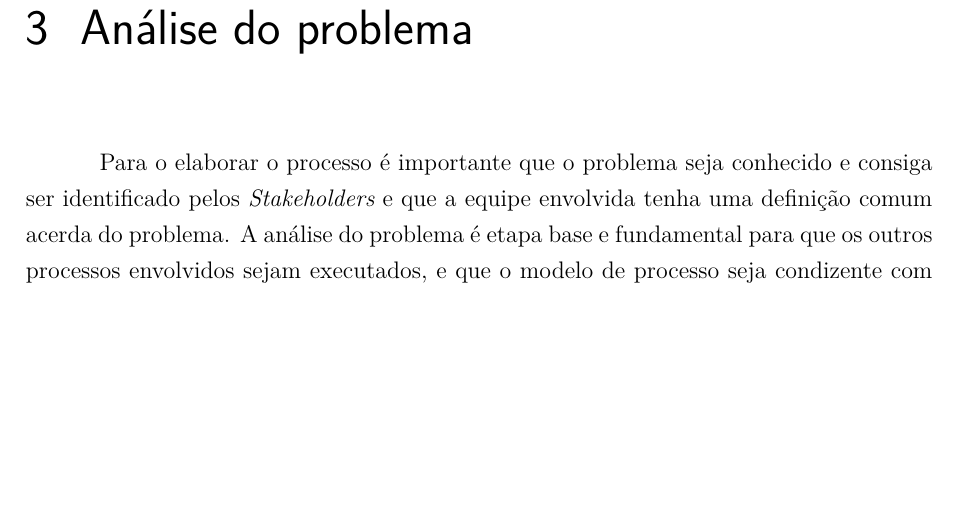
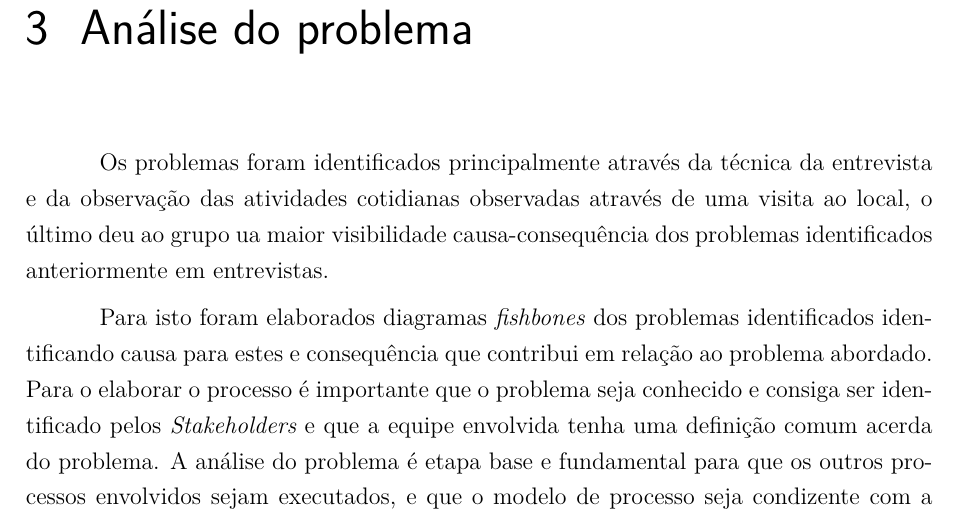
Before and after one commit to gabrielrf97/relatorio2_requisitos, a LaTeX thesis (main.tex, which reads editaveis/empresa.tex): part of page 13 of 43, cut so that both start at the same text, the shorter picture padded with empty space. Compiled offline with pdfLaTeX.

Commit message:
Adicionando introdução a análise do problema

```diff
--- a/editaveis/empresa.tex
+++ b/editaveis/empresa.tex
@@ -14,6 +14,9 @@ Outro ponto que foge ao controle é quanto a determinação da quantidade necess
 
 \chapter{Análise do problema}
 
+Os problemas foram identificados principalmente através da técnica da entrevista e da observação das atividades cotidianas observadas através de uma visita ao local, o último deu ao grupo ua maior visibilidade causa-consequência dos problemas identificados anteriormente em entrevistas.
+
+Para isto foram elaborados diagramas \textit{fishbones} dos problemas identificados identificando causa para estes e consequência que contribui em relação ao problema abordado.
 Para o elaborar o processo é importante que o problema seja conhecido e consiga ser identificado pelos {\itshape Stakeholders} e que a equipe envolvida tenha uma definição comum acerda do problema. A análise do problema é etapa base e fundamental para que os outros processos envolvidos sejam executados, e que o modelo de processo seja condizente com a elaboração do que se refere a soulção.
 
 Foi identificado problemas no processo empíricos envolvidos no controle do estoque e de desperdício, visto que existem situações que não podem ser controladas ou previstas diante de um processo inteiramente humano. Os problemas contidos no processo em questão poderiam ser resolvidos com uma tecnologia apropriada, além de solucionar os defeitos de processos envolvidos, impacta em melhorias gerando menos esforço dos funcionários e mais eficiência no resultado.
```
